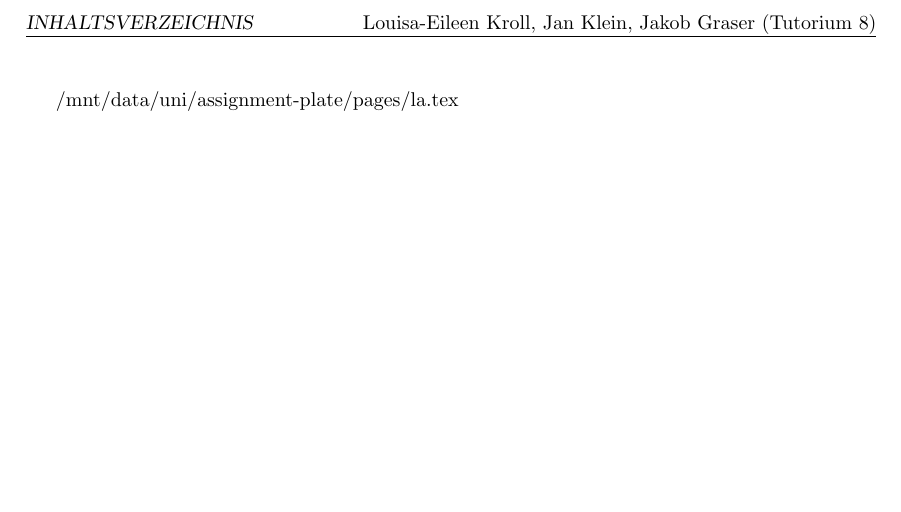
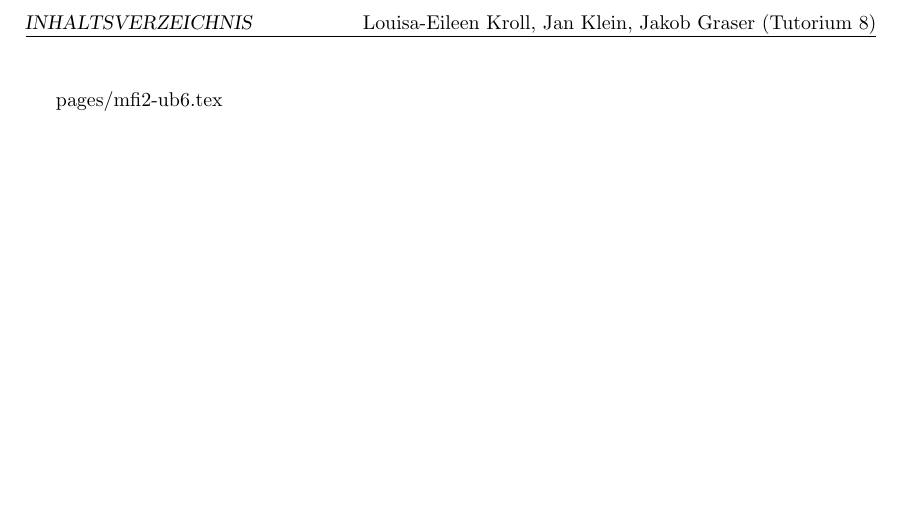
Before and after one commit to GamerPanda99/assignment-plate, a LaTeX document (skeleton.tex, which reads current.tex): part of page 2 of 2, cut so that both start at the same text. Compiled offline with pdfLaTeX.

Commit message:
update template

```diff
--- a/current.tex
+++ b/current.tex
@@ -1 +1 @@
-/mnt/data/uni/assignment-plate/pages/la.tex
+pages/mfi2-ub6.tex
--- a/skeleton.tex
+++ b/skeleton.tex
@@ -15,7 +15,10 @@
 \usepackage{bm} %%um Vektoren fett darzustellen (anstelle von pfeilen)
 \usepackage[colorinlistoftodos]{todonotes}
 \usepackage{subcaption}
-\usepackage{enumitem}
+\usepackage{enumerate}
+\usepackage{float}
+\usepackage{pdfpages}
+%\usepackage{hyperref}
 %\usepackage{tikz}
 %\usepackage{pgfplots}
 
@@ -23,6 +26,11 @@
 %\pgfplotsset{compat=1.16}
 %% Sets page size and margins
 \usepackage[a4paper,top=3cm,bottom=2cm,left=3cm,right=3cm,marginparwidth=1.75cm]{geometry}
+\usepackage[activate={true,nocompatibility},final,tracking=true,kerning=true,factor=1100,stretch=10,shrink=10]{microtype}
+
+
+%find overfull h-boxes
+\overfullrule=2cm
 
 \pagestyle{fancy}
 
@@ -64,6 +72,11 @@
   {ö}{{\"o}}1
 }
 \newcommand*{\QEDB}{\hfill\ensuremath{\square}}
+\newcommand{\R}{\ensuremath{\mathbb{R}}}
+\newcommand{\Z}{\ensuremath{\mathbb{Z}}}
+\newcommand{\N}{\ensuremath{\mathbb{N}}}
+\newcommand{\Q}{\ensuremath{\mathbb{Q}}}
+\newcommand{\C}{\ensuremath{\mathbb{C}}}
 
 \newcommand{\RN}[1]{%
   \textup{\uppercase\expandafter{\romannumeral#1}}%
@@ -74,7 +87,7 @@
 
 
 \makeatletter
-\let\runauthor\@author
+\let\runauthor\@author{}
 \makeatother
 \rhead{\runauthor}
 
```
Also changed, not shown: latexmkrc (added), skeleton.tex (1 more changed lines), 1 other file.
